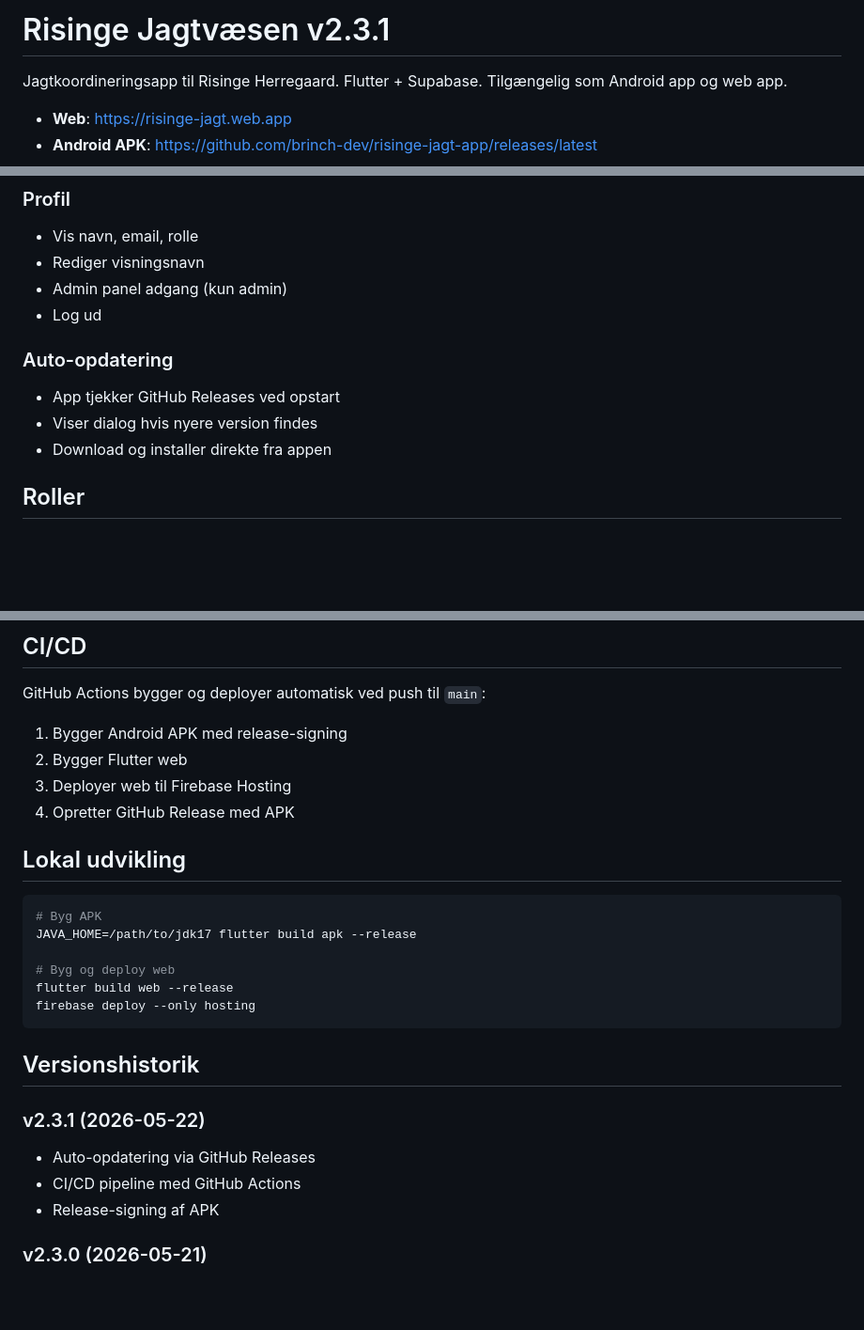
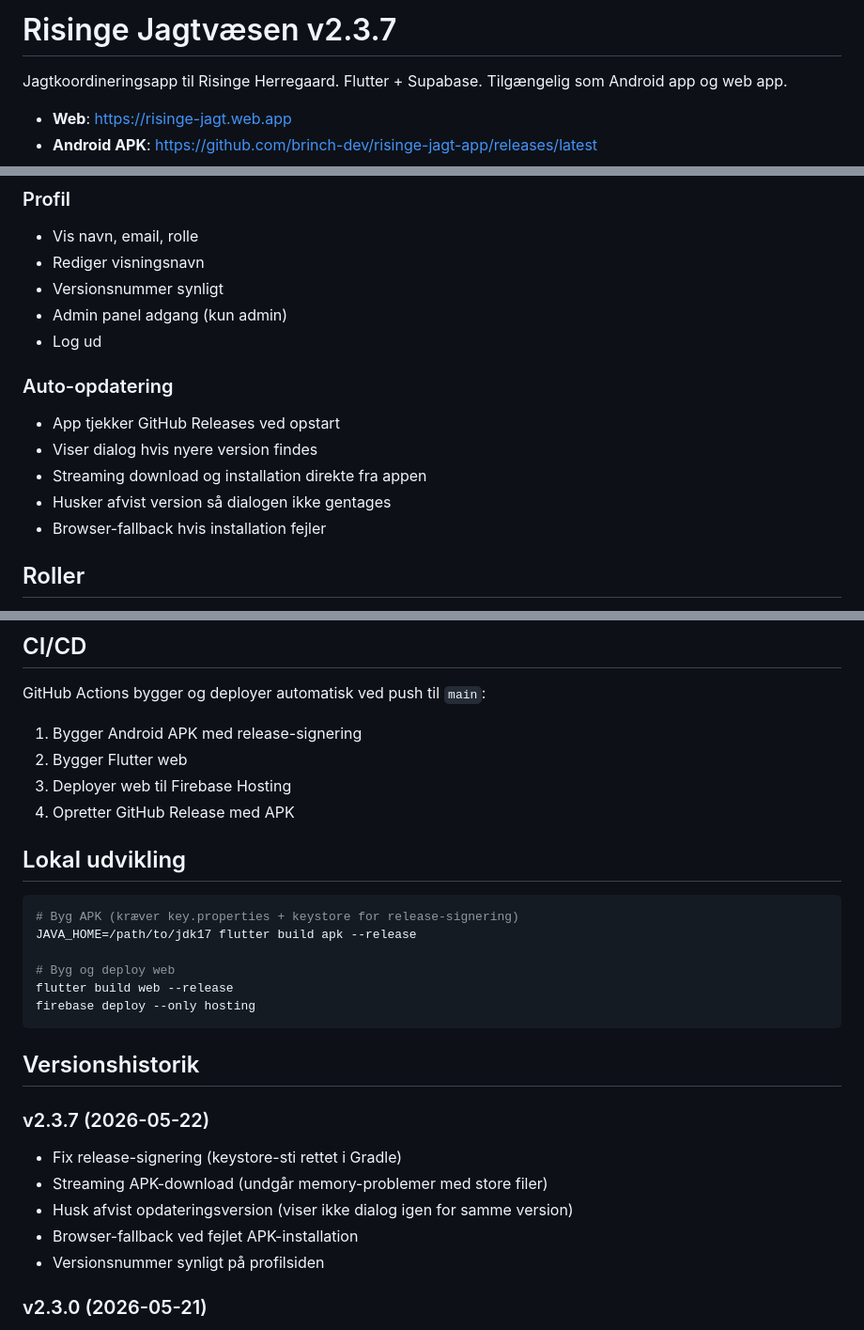
Before and after one commit to brinch-dev/risinge-jagt-app, a Markdown page: README.md, 3 parts joined by grey strips. Shown at 94% size. Drawn GitHub-style; blank space fills up the shorter version.

Commit message:
Opdater README til v2.3.7 med komplet versionshistorik
Co-Authored-By: Claude Opus 4.6 <noreply@anthropic.com>

````diff
--- a/README.md
+++ b/README.md
@@ -1,4 +1,4 @@
-# Risinge Jagtvæsen v2.3.1
+# Risinge Jagtvæsen v2.3.7
 
 Jagtkoordineringsapp til Risinge Herregaard. Flutter + Supabase.
 Tilgængelig som Android app og web app.
@@ -62,13 +62,16 @@ Tilgængelig som Android app og web app.
 ### Profil
 - Vis navn, email, rolle
 - Rediger visningsnavn
+- Versionsnummer synligt
 - Admin panel adgang (kun admin)
 - Log ud
 
 ### Auto-opdatering
 - App tjekker GitHub Releases ved opstart
 - Viser dialog hvis nyere version findes
-- Download og installer direkte fra appen
+- Streaming download og installation direkte fra appen
+- Husker afvist version så dialogen ikke gentages
+- Browser-fallback hvis installation fejler
 
 ## Roller
 - **Gæst**: kan se kort og jagtområder
@@ -91,14 +94,14 @@ Tilgængelig som Android app og web app.
 
 ## CI/CD
 GitHub Actions bygger og deployer automatisk ved push til `main`:
-1. Bygger Android APK med release-signing
+1. Bygger Android APK med release-signering
 2. Bygger Flutter web
 3. Deployer web til Firebase Hosting
 4. Opretter GitHub Release med APK
 
 ## Lokal udvikling
 ```bash
-# Byg APK
+# Byg APK (kræver key.properties + keystore for release-signering)
 JAVA_HOME=/path/to/jdk17 flutter build apk --release
 
 # Byg og deploy web
@@ -108,10 +111,12 @@ firebase deploy --only hosting
 
 ## Versionshistorik
 
-### v2.3.1 (2026-05-22)
-- Auto-opdatering via GitHub Releases
-- CI/CD pipeline med GitHub Actions
-- Release-signing af APK
+### v2.3.7 (2026-05-22)
+- Fix release-signering (keystore-sti rettet i Gradle)
+- Streaming APK-download (undgår memory-problemer med store filer)
+- Husk afvist opdateringsversion (viser ikke dialog igen for samme version)
+- Browser-fallback ved fejlet APK-installation
+- Versionsnummer synligt på profilsiden
 
 ### v2.3.0 (2026-05-21)
 - Admin kan slette individuelle chat-beskeder (long-press)
````
